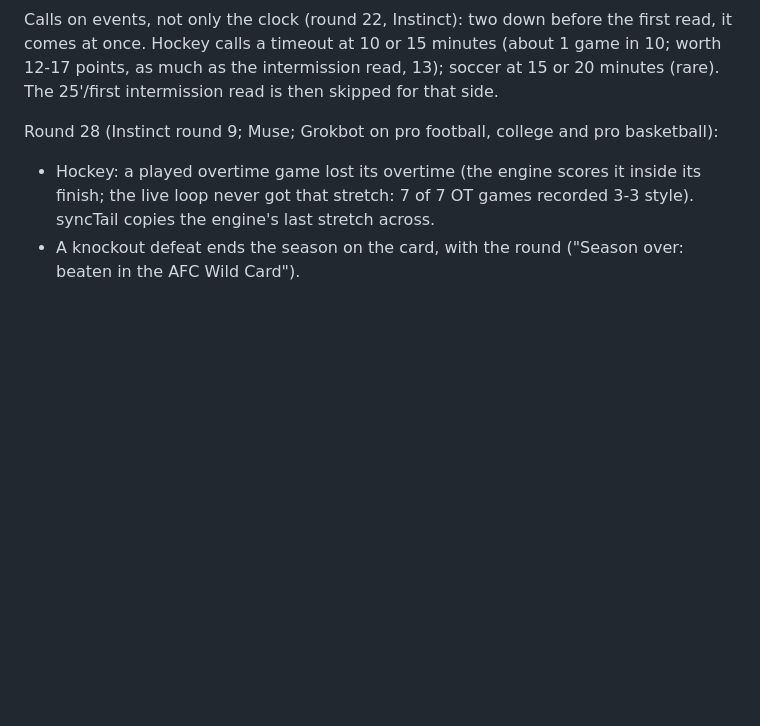
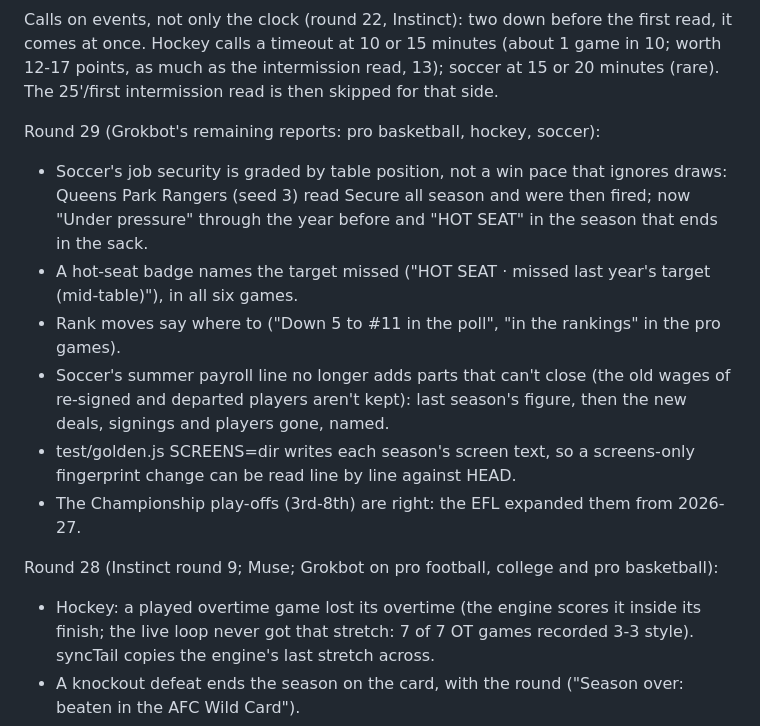
Before and after one commit to ianbott1/football-coach, a Markdown page: ARCHITECTURE.md, the part around the change. GitHub-like rendering; blank space fills up the shorter version.

Commit message:
ARCHITECTURE: round 29
Co-Authored-By: Claude Opus 5.5 <noreply@anthropic.com>
Claude-Session: https://claude.ai/code/session_018ZPEmtVbE7Y6gSNhNcL5jt

```diff
--- a/ARCHITECTURE.md
+++ b/ARCHITECTURE.md
@@ -120,6 +120,22 @@ the first read, it comes at once. Hockey calls a timeout at 10 or 15
 minutes (about 1 game in 10; worth 12-17 points, as much as the
 intermission read, 13); soccer at 15 or 20 minutes (rare). The 25'/first
 intermission read is then skipped for that side.
+
+Round 29 (Grokbot's remaining reports: pro basketball, hockey, soccer):
+- Soccer's job security is graded by table position, not a win pace that
+  ignores draws: Queens Park Rangers (seed 3) read Secure all season and
+  were then fired; now "Under pressure" through the year before and "HOT
+  SEAT" in the season that ends in the sack.
+- A hot-seat badge names the target missed ("HOT SEAT · missed last year's
+  target (mid-table)"), in all six games.
+- Rank moves say where to ("Down 5 to #11 in the poll", "in the rankings" in the pro games).
+- Soccer's summer payroll line no longer adds parts that can't close (the
+  old wages of re-signed and departed players aren't kept): last season's
+  figure, then the new deals, signings and players gone, named.
+- test/golden.js SCREENS=dir writes each season's screen text, so a
+  screens-only fingerprint change can be read line by line against HEAD.
+- The Championship play-offs (3rd-8th) are right: the EFL expanded them
+  from 2026-27.
 
 Round 28 (Instinct round 9; Muse; Grokbot on pro football, college and pro
 basketball):
```
